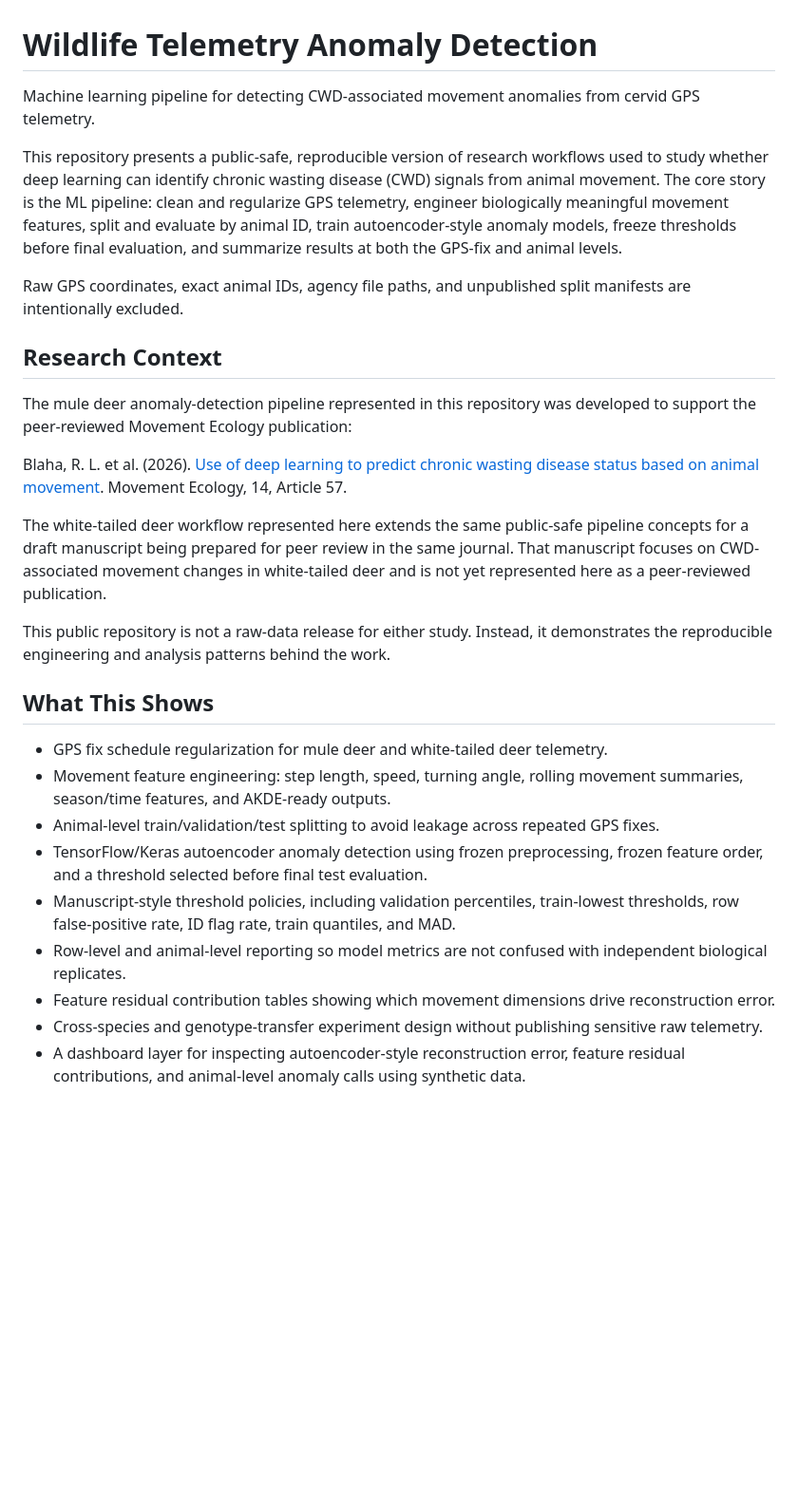
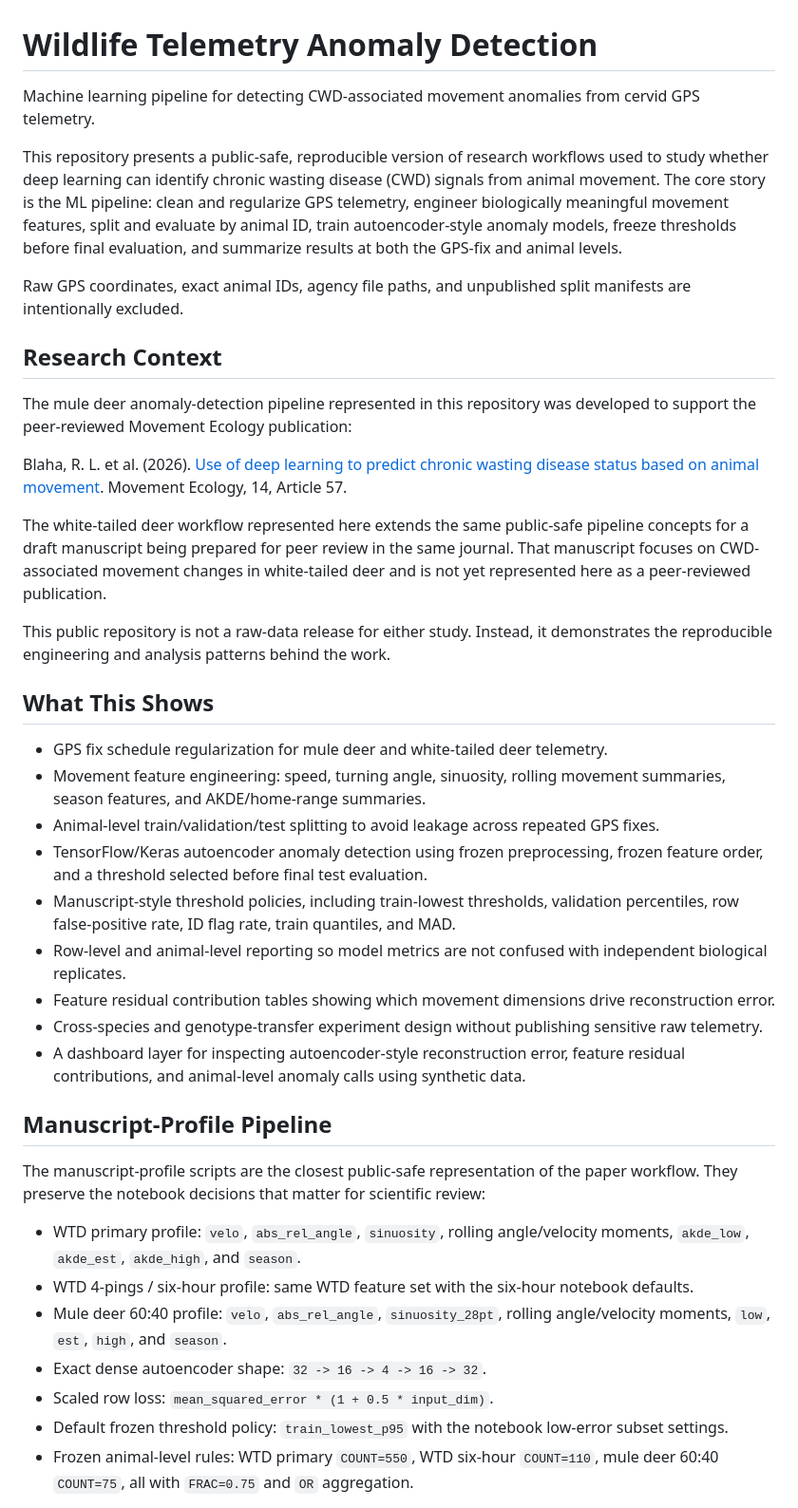
Before and after one commit to raymondblaha/wildlife-telemetry-anomaly-detection, a Markdown page: README.md, the part around one of its changes. Shown at 95% size. Drawn GitHub-style; blank space fills up the shorter version.

```diff
--- a/README.md
+++ b/README.md
@@ -1,29 +1,68 @@
 # Wildlife Telemetry Anomaly Detection
 
-Machine learning pipeline for detecting CWD-associated movement anomalies from cervid GPS telemetry.
+Machine learning pipeline for detecting CWD-associated movement anomalies from cervid GPS
+telemetry.
 
-This repository presents a public-safe, reproducible version of research workflows used to study whether deep learning can identify chronic wasting disease (CWD) signals from animal movement. The core story is the ML pipeline: clean and regularize GPS telemetry, engineer biologically meaningful movement features, split and evaluate by animal ID, train autoencoder-style anomaly models, freeze thresholds before final evaluation, and summarize results at both the GPS-fix and animal levels.
+This repository presents a public-safe, reproducible version of research workflows used to
+study whether deep learning can identify chronic wasting disease (CWD) signals from animal
+movement. The core story is the ML pipeline: clean and regularize GPS telemetry, engineer
+biologically meaningful movement features, split and evaluate by animal ID, train
+autoencoder-style anomaly models, freeze thresholds before final evaluation, and summarize
+results at both the GPS-fix and animal levels.
 
-Raw GPS coordinates, exact animal IDs, agency file paths, and unpublished split manifests are intentionally excluded.
+Raw GPS coordinates, exact animal IDs, agency file paths, and unpublished split manifests
+are intentionally excluded.
 
 ## Research Context
 
-The mule deer anomaly-detection pipeline represented in this repository was developed to support the peer-reviewed Movement Ecology publication:
+The mule deer anomaly-detection pipeline represented in this repository was developed to
+support the peer-reviewed Movement Ecology publication:
 
-Blaha, R. L. et al. (2026). [Use of deep learning to predict chronic wasting disease status based on animal movement](https://link.springer.com/article/10.1186/s40462-026-00668-4). Movement Ecology, 14, Article 57.
+Blaha, R. L. et al. (2026). [Use of deep learning to predict chronic wasting disease
+status based on animal movement](https://link.springer.com/article/10.1186/s40462-026-00668-4).
+Movement Ecology, 14, Article 57.
 
-The white-tailed deer workflow represented here extends the same public-safe pipeline concepts for a draft manuscript being prepared for peer review in the same journal. That manuscript focuses on CWD-associated movement changes in white-tailed deer and is not yet represented here as a peer-reviewed publication.
+The white-tailed deer workflow represented here extends the same public-safe pipeline
+concepts for a draft manuscript being prepared for peer review in the same journal. That
+manuscript focuses on CWD-associated movement changes in white-tailed deer and is not yet
+represented here as a peer-reviewed publication.
 
-This public repository is not a raw-data release for either study. Instead, it demonstrates the reproducible engineering and analysis patterns behind the work.
+This public repository is not a raw-data release for either study. Instead, it demonstrates
+the reproducible engineering and analysis patterns behind the work.
 
 ## What This Shows
 
 - GPS fix schedule regularization for mule deer and white-tailed deer telemetry.
-- Movement feature engineering: step length, speed, turning angle, rolling movement summaries, season/time features, and AKDE-ready outputs.
+- Movement feature engineering: speed, turning angle, sinuosity, rolling movement summaries,
+  season features, and AKDE/home-range summaries.
 - Animal-level train/validation/test splitting to avoid leakage across repeated GPS fixes.
-- TensorFlow/Keras autoencoder anomaly detection using frozen preprocessing, frozen feature order, and a threshold selected before final test evaluation.
-- Manuscript-style threshold policies, including validation percentiles, train-lowest thresholds, row false-positive rate, ID flag rate, train quantiles, and MAD.
-- Row-level and animal-level reporting so model metrics are not confused with independent biological replicates.
-- Feature residual contribution tables showing which movement dimensions drive reconstruction error.
-- Cross-species and genotype-transfer experiment design without publishing sensitive raw telemetry.
-- A dashboard layer for inspecting autoencoder-style reconstruction error, feature residual contributions, and animal-level anomaly calls using synthetic data.
+- TensorFlow/Keras autoencoder anomaly detection using frozen preprocessing, frozen feature
+  order, and a threshold selected before final test evaluation.
+- Manuscript-style threshold policies, including train-lowest thresholds, validation
+  percentiles, row false-positive rate, ID flag rate, train quantiles, and MAD.
+- Row-level and animal-level reporting so model metrics are not confused with independent
+  biological replicates.
+- Feature residual contribution tables showing which movement dimensions drive
+  reconstruction error.
+- Cross-species and genotype-transfer experiment design without publishing sensitive raw
+  telemetry.
+- A dashboard layer for inspecting autoencoder-style reconstruction error, feature residual
+  contributions, and animal-level anomaly calls using synthetic data.
+
+## Manuscript-Profile Pipeline
+
+The manuscript-profile scripts are the closest public-safe representation of the paper
+workflow. They preserve the notebook decisions that matter for scientific review:
+
+- WTD primary profile: `velo`, `abs_rel_angle`, `sinuosity`, rolling angle/velocity
+  moments, `akde_low`, `akde_est`, `akde_high`, and `season`.
+- WTD 4-pings / six-hour profile: same WTD feature set with the six-hour notebook defaults.
+- Mule deer 60:40 profile: `velo`, `abs_rel_angle`, `sinuosity_28pt`, rolling angle/velocity
+  moments, `low`, `est`, `high`, and `season`.
+- Exact dense autoencoder shape: `32 -> 16 -> 4 -> 16 -> 32`.
+- Scaled row loss: `mean_squared_error * (1 + 0.5 * input_dim)`.
+- Default frozen threshold policy: `train_lowest_p95` with the notebook low-error subset
+  settings.
+- Frozen animal-level rules: WTD primary `COUNT=550`, WTD six-hour `COUNT=110`, mule deer
+  60:40 `COUNT=75`, all with `FRAC=0.75` and `OR` aggregation.
+
```
Also changed, not shown: other parts of README.md (+63 -56 lines).
